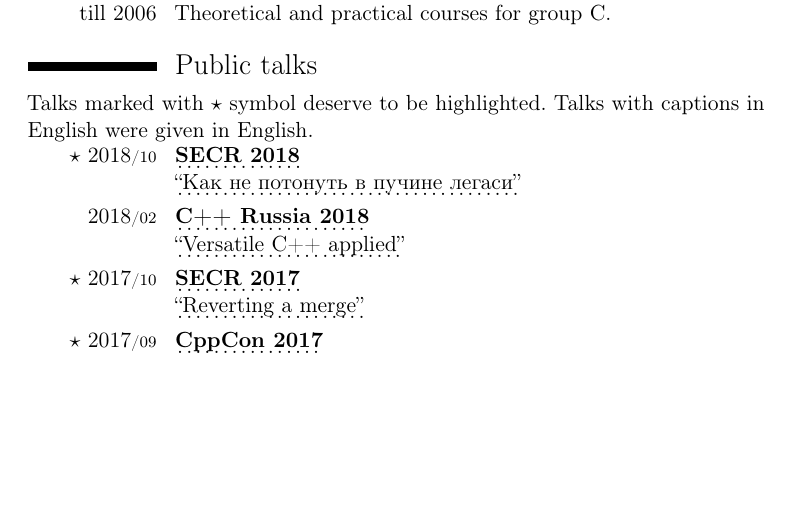
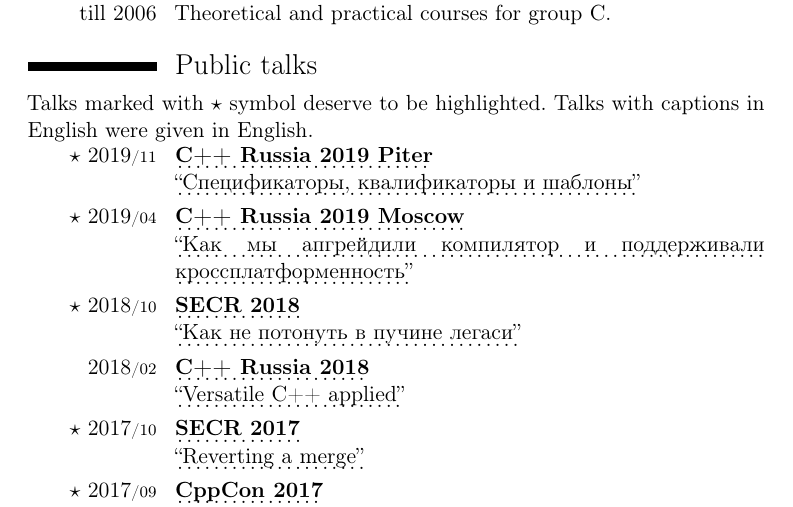
Before and after one commit to mmatrosov/cv, a LaTeX CV (matrosov-cv-eng.tex): part of page 3 of 6, cut so that both start at the same text, the shorter picture padded with empty space. Compiled offline with pdfLaTeX.

Commit message:
(+) C++ Russia 2019 (both)

```diff
--- a/matrosov-cv-eng.tex
+++ b/matrosov-cv-eng.tex
@@ -103,6 +103,14 @@
 
 Talks marked with $\star$ symbol deserve to be highlighted. Talks with captions in English were given in English.
 
+\cvitem{$\star$ 2019\cvmonth{11}}{
+	\myhttplink[\textbf{C++ Russia 2019 Piter}]{https://cppconf-piter.ru/} \newline
+	\myhttplink[``Спецификаторы, квалификаторы и шаблоны'']{https://cppconf-piter.ru/2019/spb/talks/6jki3jwkruhn4sjasbshmb/}
+}
+\cvitem{$\star$ 2019\cvmonth{04}}{
+	\myhttplink[\textbf{C++ Russia 2019 Moscow}]{https://2019.cppconf-moscow.ru/} \newline
+	\myhttplink[``Как мы апгрейдили компилятор и поддерживали кроссплатформенность'']{https://2019.cppconf-moscow.ru/talks/1hkys3ywmkmnltmfekuvfr/}
+}
 \cvitem{$\star$ 2018\cvmonth{10}}{
 	\myhttplink[\textbf{SECR 2018}]{https://2018.secrus.org/lang/en/} \newline
 	\myhttplink[``Как не потонуть в пучине легаси'']{https://2018.secrus.org/program/submitted-presentations/how-not-to-sink-in-legacy/}
```
Also changed, not shown: matrosov-cv-rus.tex (+8 -0 lines).
